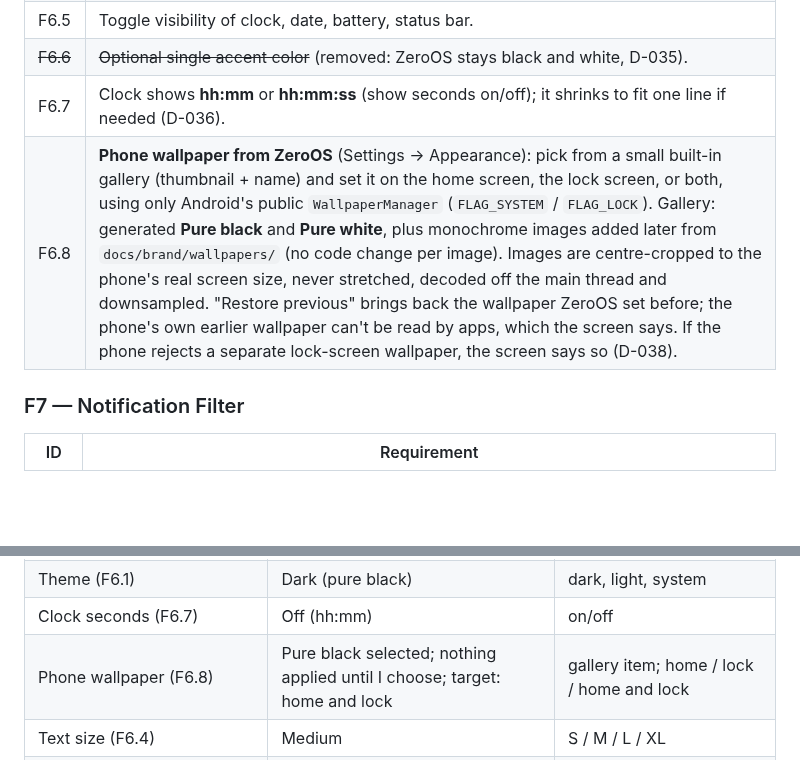
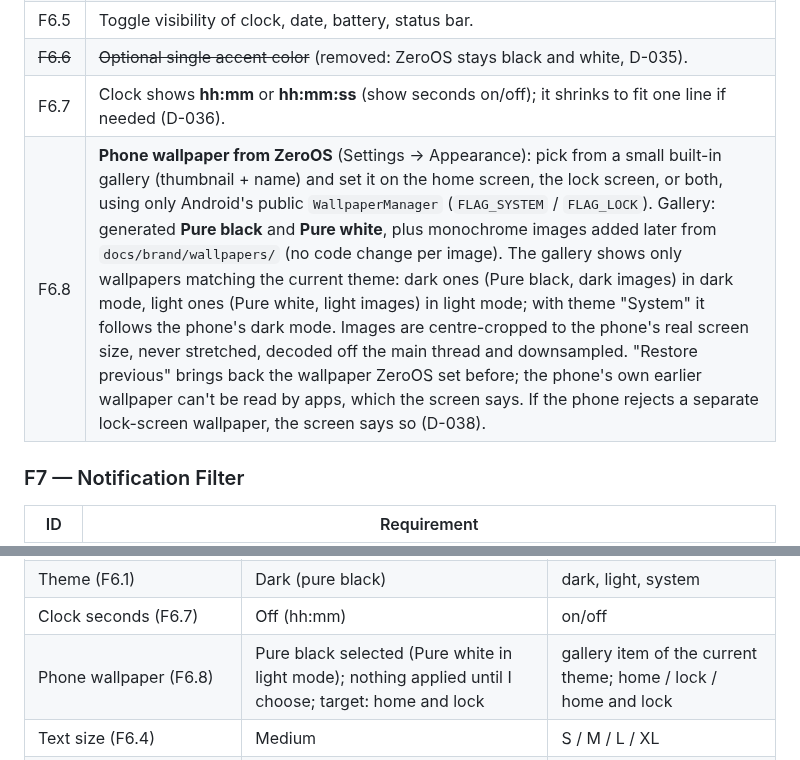
Before and after one commit to iamabhinav-dev/ZeroOS, a Markdown page: REQUIREMENTS.md, 2 parts joined by grey strips. Drawn GitHub-style; blank space fills up the shorter version.

```diff
--- a/REQUIREMENTS.md
+++ b/REQUIREMENTS.md
@@ -137,7 +137,7 @@ The default screen shown when I press Home.
 | F6.5 | Toggle visibility of clock, date, battery, status bar. |
 | ~~F6.6~~ | ~~Optional single accent color~~ (removed: ZeroOS stays black and white, D-035). |
 | F6.7 | Clock shows **hh:mm** or **hh:mm:ss** (show seconds on/off); it shrinks to fit one line if needed (D-036). |
-| F6.8 | **Phone wallpaper from ZeroOS** (Settings → Appearance): pick from a small built-in gallery (thumbnail + name) and set it on the home screen, the lock screen, or both, using only Android's public `WallpaperManager` (`FLAG_SYSTEM` / `FLAG_LOCK`). Gallery: generated **Pure black** and **Pure white**, plus monochrome images added later from `docs/brand/wallpapers/` (no code change per image). Images are centre-cropped to the phone's real screen size, never stretched, decoded off the main thread and downsampled. "Restore previous" brings back the wallpaper ZeroOS set before; the phone's own earlier wallpaper can't be read by apps, which the screen says. If the phone rejects a separate lock-screen wallpaper, the screen says so (D-038). |
+| F6.8 | **Phone wallpaper from ZeroOS** (Settings → Appearance): pick from a small built-in gallery (thumbnail + name) and set it on the home screen, the lock screen, or both, using only Android's public `WallpaperManager` (`FLAG_SYSTEM` / `FLAG_LOCK`). Gallery: generated **Pure black** and **Pure white**, plus monochrome images added later from `docs/brand/wallpapers/` (no code change per image). The gallery shows only wallpapers matching the current theme: dark ones (Pure black, dark images) in dark mode, light ones (Pure white, light images) in light mode; with theme "System" it follows the phone's dark mode. Images are centre-cropped to the phone's real screen size, never stretched, decoded off the main thread and downsampled. "Restore previous" brings back the wallpaper ZeroOS set before; the phone's own earlier wallpaper can't be read by apps, which the screen says. If the phone rejects a separate lock-screen wallpaper, the screen says so (D-038). |
 
 ### F7 — Notification Filter
 
@@ -499,7 +499,7 @@ Agents must use these values instead of guessing. Change them here only with my
 | Hidden apps confirmation (F5.3) | Off | off / confirm / 5 s delay |
 | Theme (F6.1) | Dark (pure black) | dark, light, system |
 | Clock seconds (F6.7) | Off (hh:mm) | on/off |
-| Phone wallpaper (F6.8) | Pure black selected; nothing applied until I choose; target: home and lock | gallery item; home / lock / home and lock |
+| Phone wallpaper (F6.8) | Pure black selected (Pure white in light mode); nothing applied until I choose; target: home and lock | gallery item of the current theme; home / lock / home and lock |
 | Text size (F6.4) | Medium | S / M / L / XL |
 | Favorites alignment (F1.7) | Left | left, center, right |
 | Battery % / next alarm (F1.3, F1.8) | On / Off | on/off |
```
Also changed, not shown: docs/DECISIONS.md (+2 -1 lines), docs/wireframes.md (+7 -4 lines).
